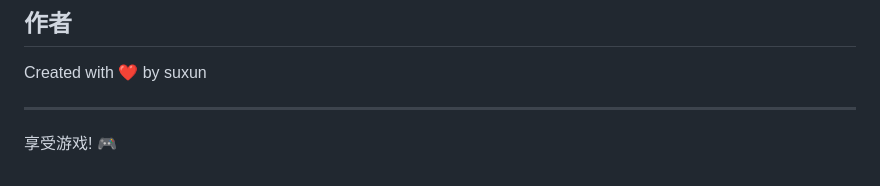
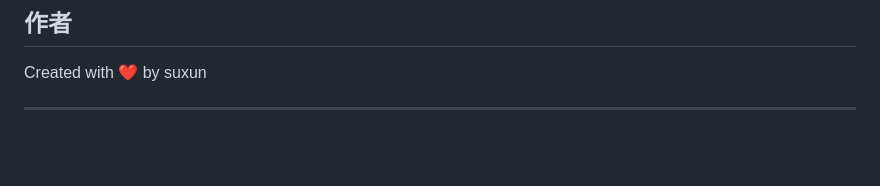
Before and after one commit to Aron-Long/SnakeGame, a Markdown page: README.md, the part around the change. GitHub-like rendering; blank space fills up the shorter version.

Commit message:
Remove Chinese phrase "享受游戏! 🎮" from README.md

```diff
--- a/README.md
+++ b/README.md
@@ -151,5 +151,3 @@ MIT License
 Created with ❤️ by suxun
 
 ---
-
-享受游戏! 🎮
```
Also changed, not shown: untitled.md (added).
